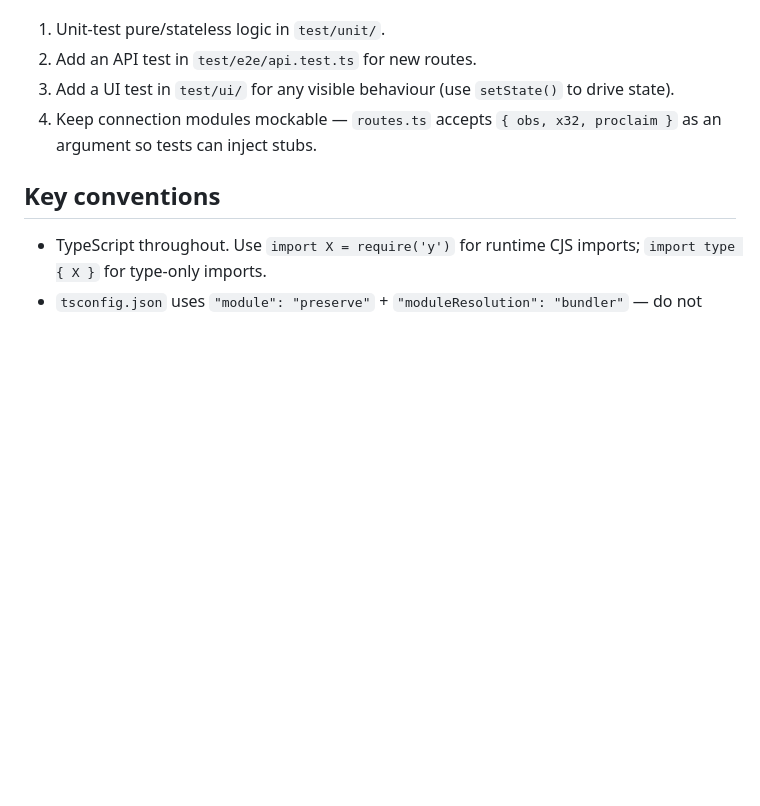
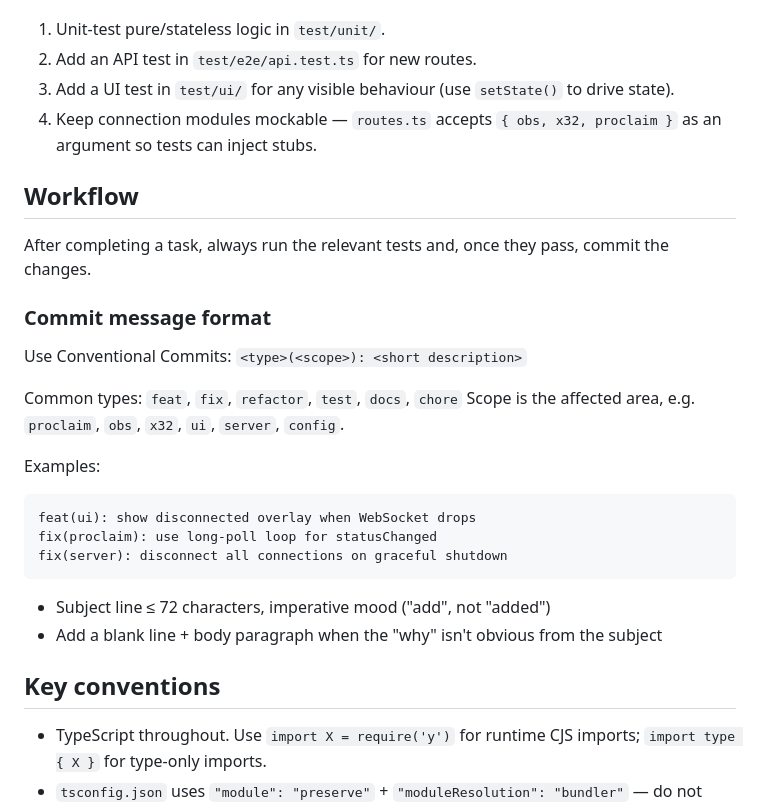
Before and after one commit to rygwdn/service-remote, a Markdown page: CLAUDE.md, the part around the change. GitHub-like rendering; blank space fills up the shorter version.

Commit message:
docs(claude): add workflow section with commit message format

````diff
--- a/CLAUDE.md
+++ b/CLAUDE.md
@@ -136,6 +136,27 @@ When adding new features:
 3. Add a UI test in `test/ui/` for any visible behaviour (use `setState()` to drive state).
 4. Keep connection modules mockable — `routes.ts` accepts `{ obs, x32, proclaim }` as an argument so tests can inject stubs.
 
+## Workflow
+
+After completing a task, always run the relevant tests and, once they pass, commit the changes.
+
+### Commit message format
+
+Use Conventional Commits: `<type>(<scope>): <short description>`
+
+Common types: `feat`, `fix`, `refactor`, `test`, `docs`, `chore`
+Scope is the affected area, e.g. `proclaim`, `obs`, `x32`, `ui`, `server`, `config`.
+
+Examples:
+```
+feat(ui): show disconnected overlay when WebSocket drops
+fix(proclaim): use long-poll loop for statusChanged
+fix(server): disconnect all connections on graceful shutdown
+```
+
+- Subject line ≤ 72 characters, imperative mood ("add", not "added")
+- Add a blank line + body paragraph when the "why" isn't obvious from the subject
+
 ## Key conventions
 
 - TypeScript throughout. Use `import X = require('y')` for runtime CJS imports; `import type { X }` for type-only imports.
````
